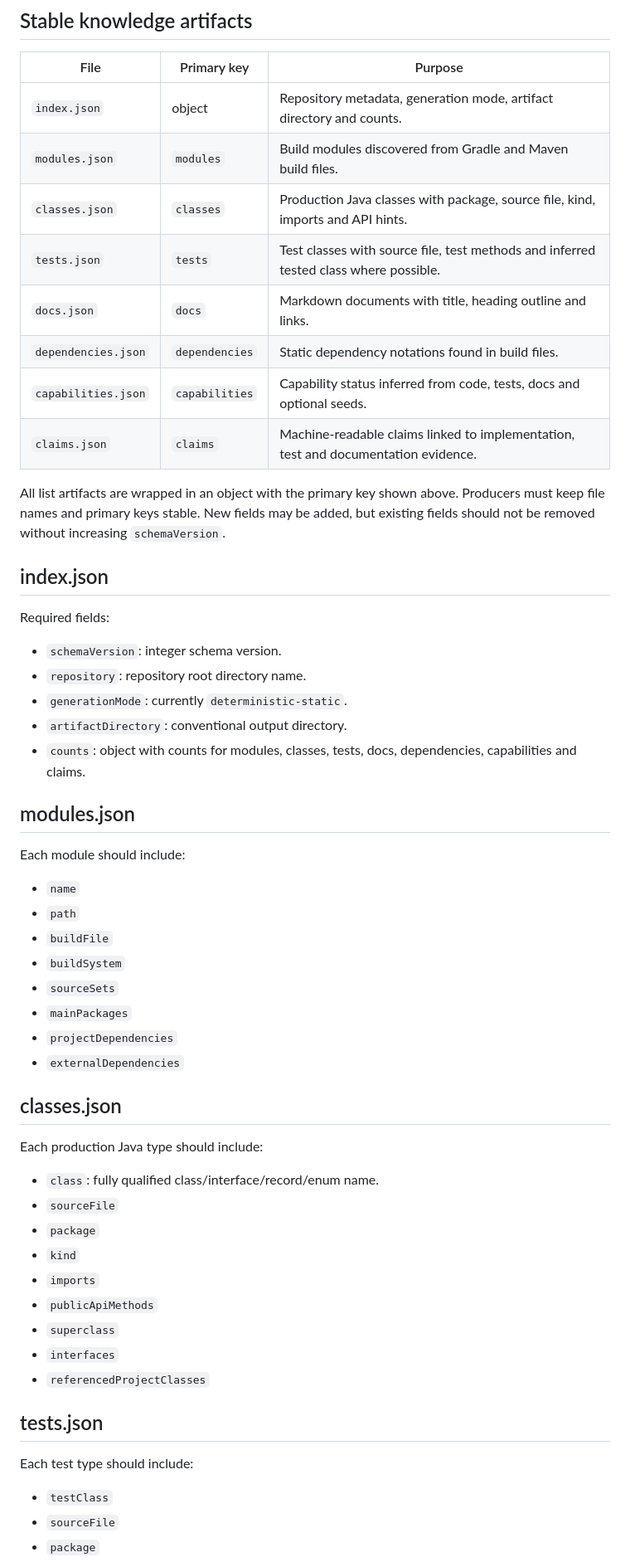
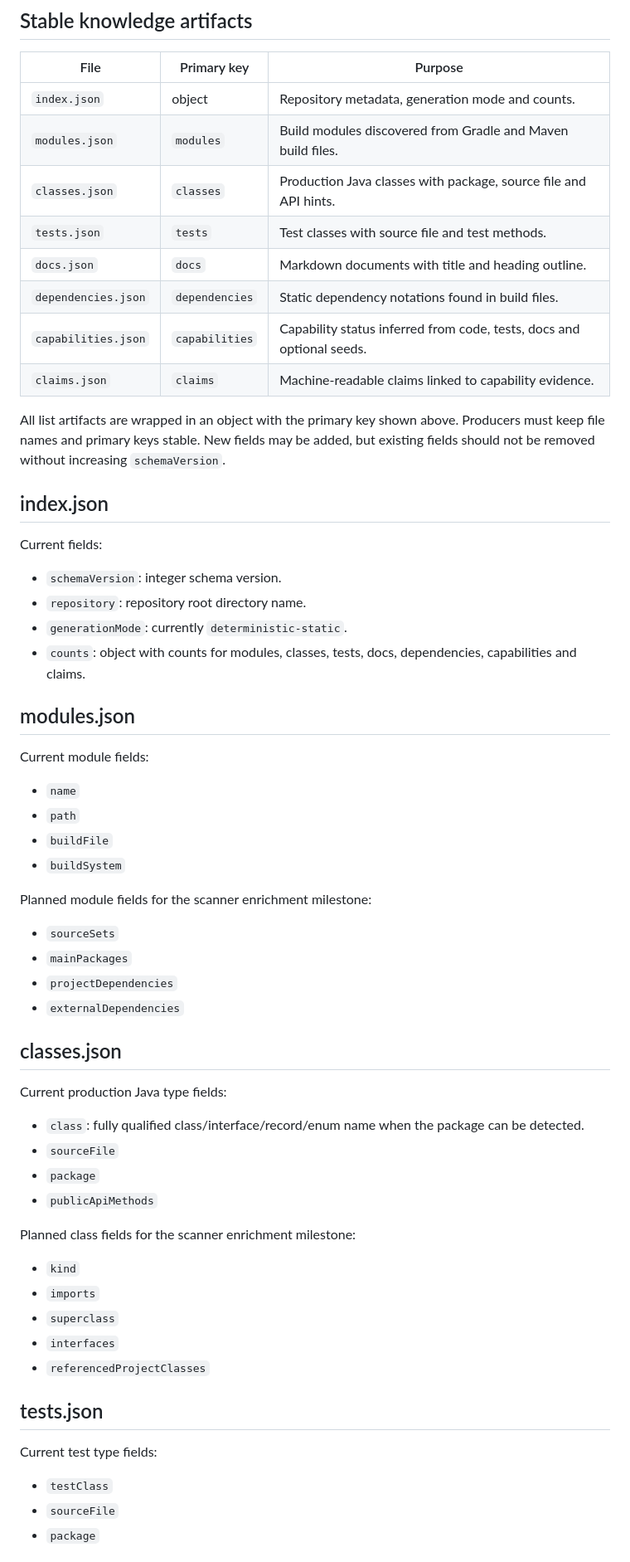
Before and after one commit to carstenartur/ai-knowledge-extractor, a Markdown page: docs/output-schema.md, the part around one of its changes. Shown at 83% size. GitHub-like rendering.

Commit message:
docs: align schema with current generator output

```diff
--- a/docs/output-schema.md
+++ b/docs/output-schema.md
@@ -6,35 +6,37 @@ The extractor writes deterministic JSON and HTML artifacts below the configured
 
 | File | Primary key | Purpose |
 |---|---|---|
-| `index.json` | object | Repository metadata, generation mode, artifact directory and counts. |
+| `index.json` | object | Repository metadata, generation mode and counts. |
 | `modules.json` | `modules` | Build modules discovered from Gradle and Maven build files. |
-| `classes.json` | `classes` | Production Java classes with package, source file, kind, imports and API hints. |
-| `tests.json` | `tests` | Test classes with source file, test methods and inferred tested class where possible. |
-| `docs.json` | `docs` | Markdown documents with title, heading outline and links. |
+| `classes.json` | `classes` | Production Java classes with package, source file and API hints. |
+| `tests.json` | `tests` | Test classes with source file and test methods. |
+| `docs.json` | `docs` | Markdown documents with title and heading outline. |
 | `dependencies.json` | `dependencies` | Static dependency notations found in build files. |
 | `capabilities.json` | `capabilities` | Capability status inferred from code, tests, docs and optional seeds. |
-| `claims.json` | `claims` | Machine-readable claims linked to implementation, test and documentation evidence. |
+| `claims.json` | `claims` | Machine-readable claims linked to capability evidence. |
 
 All list artifacts are wrapped in an object with the primary key shown above. Producers must keep file names and primary keys stable. New fields may be added, but existing fields should not be removed without increasing `schemaVersion`.
 
 ## index.json
 
-Required fields:
+Current fields:
 
 - `schemaVersion`: integer schema version.
 - `repository`: repository root directory name.
 - `generationMode`: currently `deterministic-static`.
-- `artifactDirectory`: conventional output directory.
 - `counts`: object with counts for modules, classes, tests, docs, dependencies, capabilities and claims.
 
 ## modules.json
 
-Each module should include:
+Current module fields:
 
 - `name`
 - `path`
 - `buildFile`
 - `buildSystem`
+
+Planned module fields for the scanner enrichment milestone:
+
 - `sourceSets`
 - `mainPackages`
 - `projectDependencies`
@@ -42,21 +44,24 @@ Each module should include:
 
 ## classes.json
 
-Each production Java type should include:
+Current production Java type fields:
 
-- `class`: fully qualified class/interface/record/enum name.
+- `class`: fully qualified class/interface/record/enum name when the package can be detected.
 - `sourceFile`
 - `package`
+- `publicApiMethods`
+
+Planned class fields for the scanner enrichment milestone:
+
 - `kind`
 - `imports`
-- `publicApiMethods`
 - `superclass`
 - `interfaces`
 - `referencedProjectClasses`
 
 ## tests.json
 
-Each test type should include:
+Current test type fields:
 
 - `testClass`
 - `sourceFile`
```
Also changed, not shown: other parts of docs/output-schema.md (+8 -2 lines).
